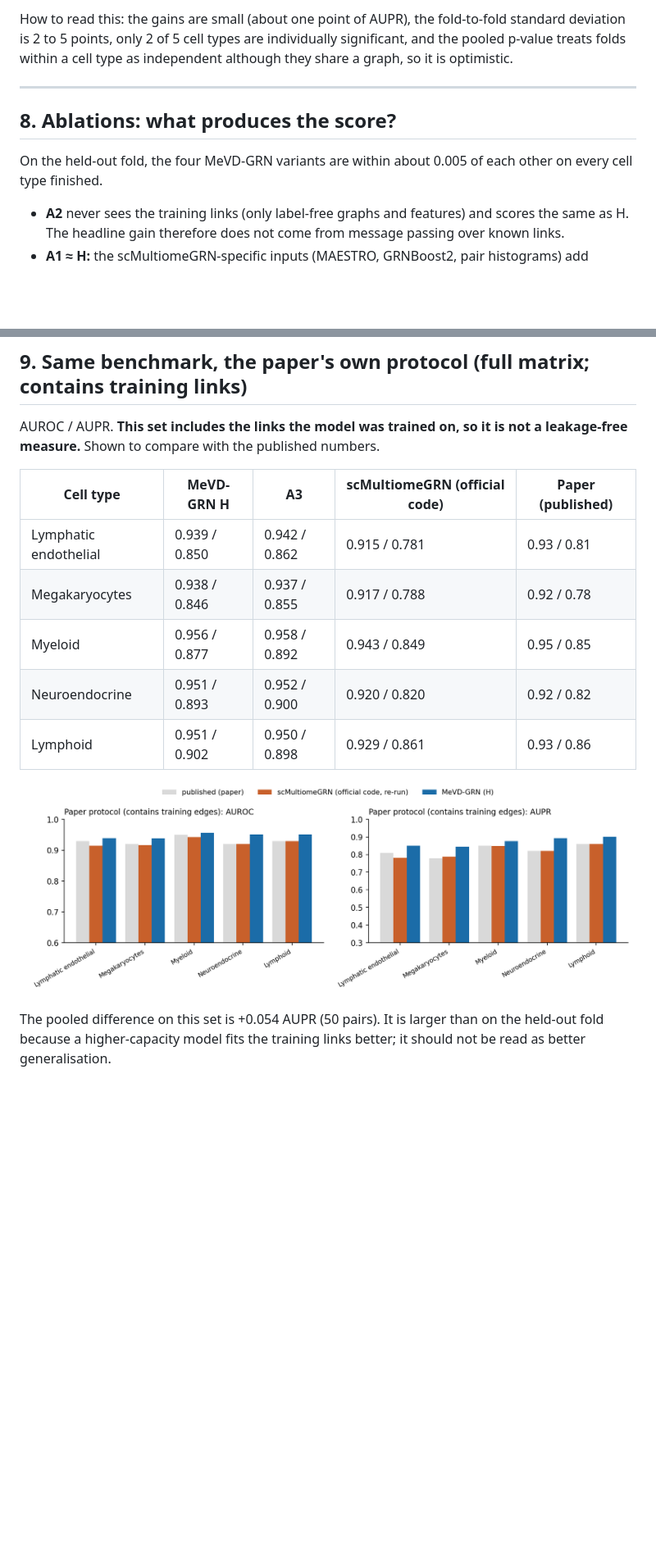
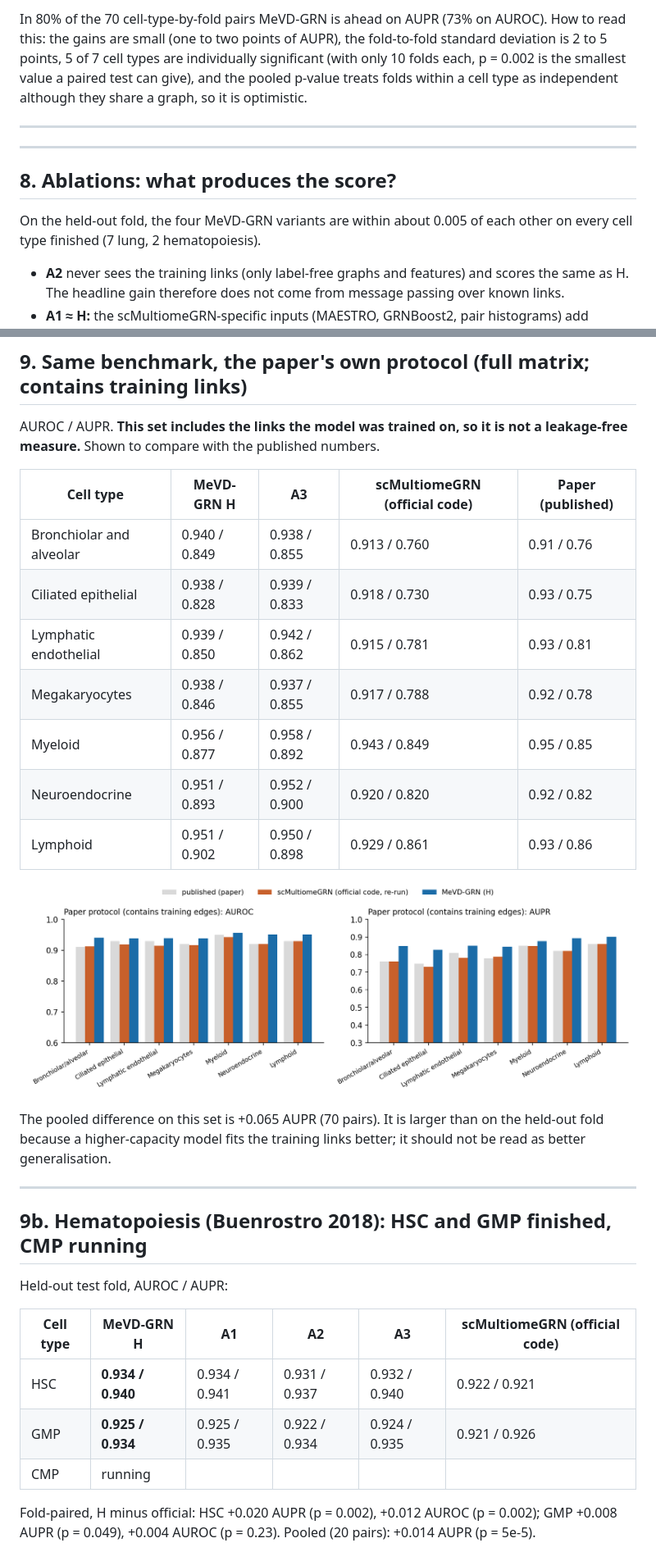
Before and after one commit to vishakkashyapk30/MEvD_GRN, a Markdown page: docs/presentation/presentation_11th_oct_17th_oct.md, 2 parts joined by grey strips. Shown at 82% size. Rendered like a GitHub page; pictures changed too: docs/presentation/figs_scmgrn/fig_paper.png; blank space fills up the shorter version.

```diff
--- a/docs/presentation/presentation_11th_oct_17th_oct.md
+++ b/docs/presentation/presentation_11th_oct_17th_oct.md
@@ -159,12 +168,16 @@ Fold-paired comparison, H minus official code (10 folds per cell type, Wilcoxon
 
-How to read this: the gains are small (about one point of AUPR), the fold-to-fold standard deviation is 2 to 5 points, only 2 of 5 cell types are
-individually significant, and the pooled p-value treats folds within a cell type as independent although they share a graph, so it is optimistic.
+In 80% of the 70 cell-type-by-fold pairs MeVD-GRN is ahead on AUPR (73% on AUROC).
+How to read this: the gains are small (one to two points of AUPR), the fold-to-fold standard deviation is 2 to 5 points, 5 of 7 cell types are
+individually significant (with only 10 folds each, p = 0.002 is the smallest value a paired test can give), and the pooled p-value treats folds
+within a cell type as independent although they share a graph, so it is optimistic.
+
+---
 
 ---
 
 ## 8. Ablations: what produces the score?
 
-On the held-out fold, the four MeVD-GRN variants are within about 0.005 of each other on every cell type finished.
+On the held-out fold, the four MeVD-GRN variants are within about 0.005 of each other on every cell type finished (7 lung, 2 hematopoiesis).
 
 - **A2** never sees the training links (only label-free graphs and features) and scores the same as H. The headline gain therefore does not come from
   message passing over known links.
@@ -184,6 +197,8 @@ AUROC / AUPR. **This set includes the links the model was trained on, so it is n
 
 | Cell type | MeVD-GRN H | A3 | scMultiomeGRN (official code) | Paper (published) |
 |---|---|---|---|---|
+| Bronchiolar and alveolar | 0.940 / 0.849 | 0.938 / 0.855 | 0.913 / 0.760 | 0.91 / 0.76 |
+| Ciliated epithelial | 0.938 / 0.828 | 0.939 / 0.833 | 0.918 / 0.730 | 0.93 / 0.75 |
 | Lymphatic endothelial | 0.939 / 0.850 | 0.942 / 0.862 | 0.915 / 0.781 | 0.93 / 0.81 |
 | Megakaryocytes | 0.938 / 0.846 | 0.937 / 0.855 | 0.917 / 0.788 | 0.92 / 0.78 |
 | Myeloid | 0.956 / 0.877 | 0.958 / 0.892 | 0.943 / 0.849 | 0.95 / 0.85 |
@@ -192,5 +207,20 @@ AUROC / AUPR. **This set includes the links the model was trained on, so it is n
 
 ![paper protocol](figs_scmgrn/fig_paper.png)
 
-The pooled difference on this set is +0.054 AUPR (50 pairs). It is larger than on the held-out fold because a higher-capacity model fits the training links better;
+The pooled difference on this set is +0.065 AUPR (70 pairs). It is larger than on the held-out fold because a higher-capacity model fits the training links better;
 it should not be read as better generalisation.
+
+---
+
+## 9b. Hematopoiesis (Buenrostro 2018): HSC and GMP finished, CMP running
+
+Held-out test fold, AUROC / AUPR:
+
+| Cell type | **MeVD-GRN H** | A1 | A2 | A3 | scMultiomeGRN (official code) |
+|---|---|---|---|---|---|
+| HSC | **0.934 / 0.940** | 0.934 / 0.941 | 0.931 / 0.937 | 0.932 / 0.940 | 0.922 / 0.921 |
+| GMP | **0.925 / 0.934** | 0.925 / 0.935 | 0.922 / 0.934 | 0.924 / 0.935 | 0.921 / 0.926 |
+| CMP | running | | | | |
+
+Fold-paired, H minus official: HSC +0.020 AUPR (p = 0.002), +0.012 AUROC (p = 0.002); GMP +0.008 AUPR (p = 0.049), +0.004 AUROC (p = 0.23). Pooled (20 pairs): +0.014 AUPR (p = 5e-5).
+
```
Also changed, not shown: other parts of docs/presentation/presentation_11th_oct_17th_oct.md (+34 -18 lines), docs/presentation/figs_scmgrn/fig_ablation.png, docs/presentation/figs_scmgrn/fig_test.png, docs/presentation/figs_scmgrn_hema/fig_ablation.png (added), docs/presentation/figs_scmgrn_hema/fig_paper.png (added), docs/presentation/figs_scmgrn_hema/fig_test.png (added).
